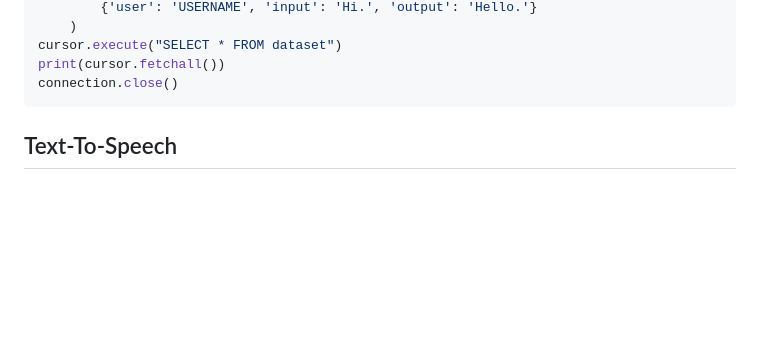
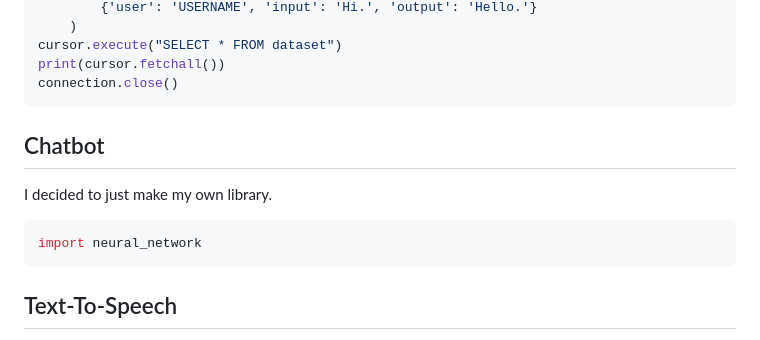
Before and after one commit to MatrixShadeYT/Shadow-Matrix, a Markdown page: README.md, the part around the change. Drawn GitHub-style; blank space fills up the shorter version.

Commit message:
Making my own library

````diff
--- a/README.md
+++ b/README.md
@@ -51,8 +51,11 @@ cursor.execute("SELECT * FROM dataset")
 print(cursor.fetchall())
 connection.close()
 ```
-
-
+## Chatbot
+I decided to just make my own library.
+```python
+import neural_network
+```
 
 ## Text-To-Speech
 This is just a prototype for now.
````
